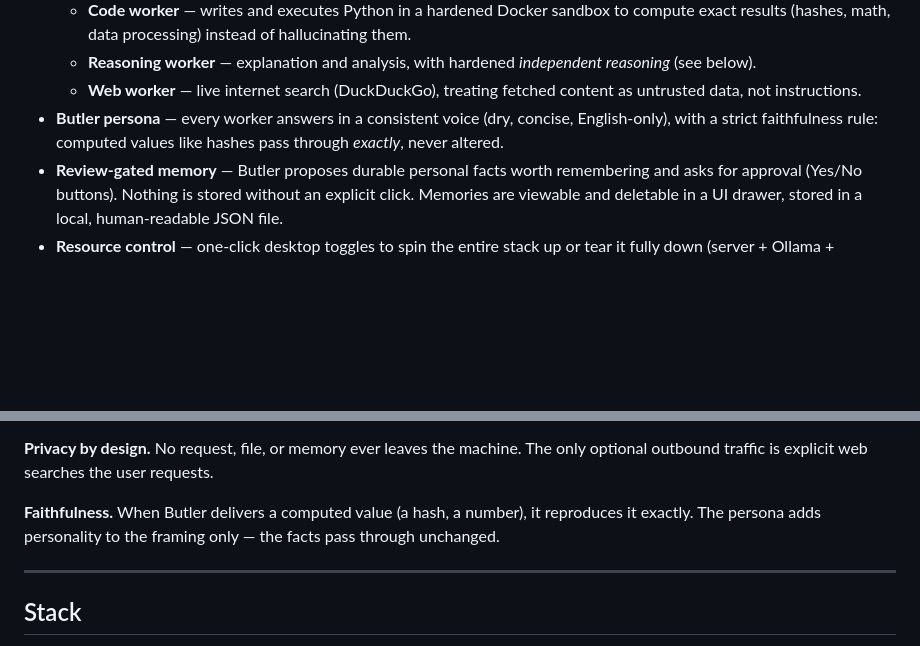
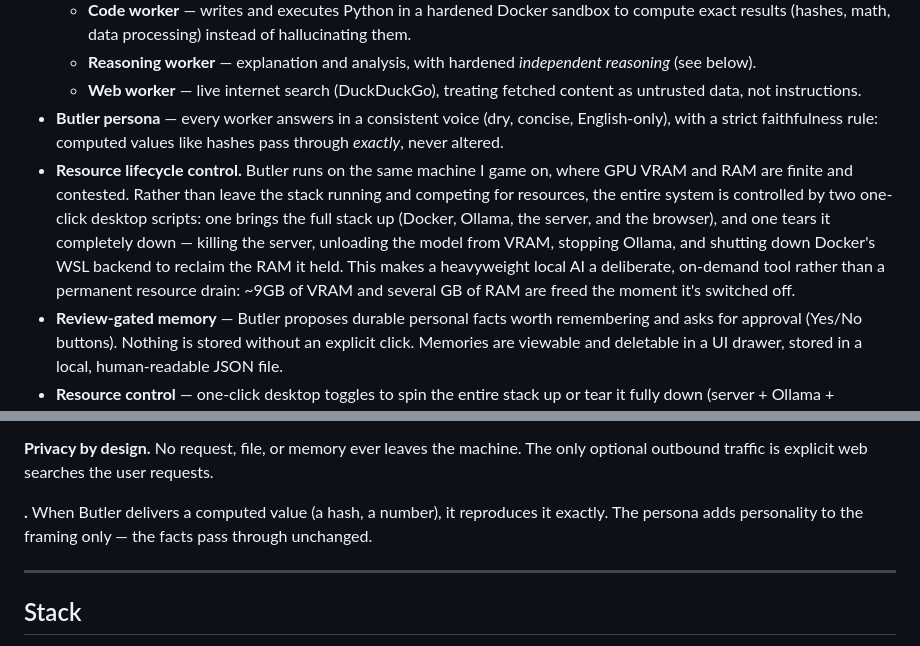
Before and after one commit to halspror-dev/butler-orchestrator, a Markdown page: README.md, 2 parts joined by grey strips. Rendered like a GitHub page; blank space fills up the shorter version.

Commit message:
Fix formatting and enhance README content
Corrected formatting and improved clarity in the README.

```diff
--- a/README.md
+++ b/README.md
@@ -22,6 +22,7 @@ It started as a learning project and became a real daily tool. Along the way it
   - **Reasoning worker** — explanation and analysis, with hardened *independent reasoning* (see below).
   - **Web worker** — live internet search (DuckDuckGo), treating fetched content as untrusted data, not instructions.
 - **Butler persona** — every worker answers in a consistent voice (dry, concise, English-only), with a strict faithfulness rule: computed values like hashes pass through *exactly*, never altered.
+- **Resource lifecycle control.** Butler runs on the same machine I game on, where GPU VRAM and RAM are finite and contested. Rather than leave the stack running and competing for resources, the entire system is controlled by two one-click desktop scripts: one brings the full stack up (Docker, Ollama, the server, and the browser), and one tears it completely down — killing the server, unloading the model from VRAM, stopping Ollama, and shutting down Docker's WSL backend to reclaim the RAM it held. This makes a heavyweight local AI a deliberate, on-demand tool rather than a permanent resource drain: ~9GB of VRAM and several GB of RAM are freed the moment it's switched off.
 - **Review-gated memory** — Butler proposes durable personal facts worth remembering and asks for approval (Yes/No buttons). Nothing is stored without an explicit click. Memories are viewable and deletable in a UI drawer, stored in a local, human-readable JSON file.
 - **Resource control** — one-click desktop toggles to spin the entire stack up or tear it fully down (server + Ollama + Docker), freeing VRAM and RAM for other work like gaming.
 
@@ -75,7 +76,7 @@ The threat model: the LLM is treated as an **untrusted code generator**. Even if
 
 **Privacy by design.** No request, file, or memory ever leaves the machine. The only optional outbound traffic is explicit web searches the user requests.
 
-**Faithfulness.** When Butler delivers a computed value (a hash, a number), it reproduces it exactly. The persona adds personality to the framing only — the facts pass through unchanged.
+**.** When Butler delivers a computed value (a hash, a number), it reproduces it exactly. The persona adds personality to the framing only — the facts pass through unchanged.
 
 ---
 
```
